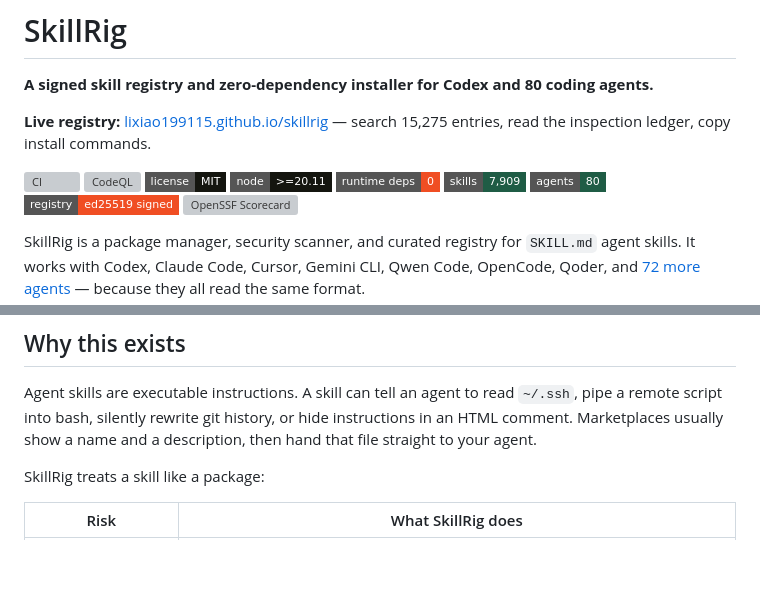
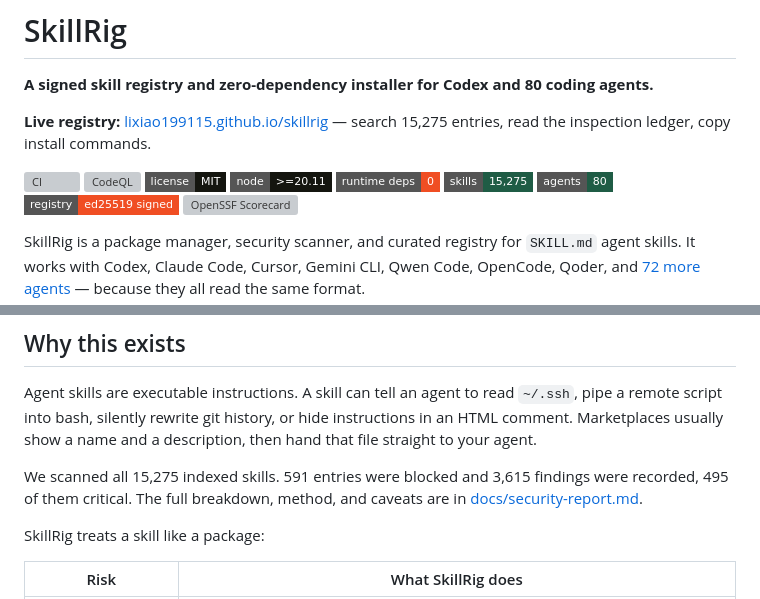
Before and after one commit to LIXIAO199115/skillrig, a Markdown page: README.md, 2 parts joined by grey strips. GitHub-like rendering; badges without logos; blank space fills up the shorter version; grey boxes are pictures that could not be loaded.

Commit message:
docs: publish aggregate security scan report for indexed skills

```diff
--- a/README.md
+++ b/README.md
@@ -9,7 +9,7 @@
 [![License: MIT](https://img.shields.io/badge/license-MIT-14150f?style=flat-square)](LICENSE)
 [![Node](https://img.shields.io/badge/node-%3E%3D20.11-14150f?style=flat-square)](package.json)
 [![Runtime dependencies](https://img.shields.io/badge/runtime%20deps-0-f04e23?style=flat-square)](package.json)
-[![Skills](https://img.shields.io/badge/skills-7%2C909-1f5c45?style=flat-square)](registry/index.json)
+[![Skills](https://img.shields.io/badge/skills-15%2C275-1f5c45?style=flat-square)](registry/index.json)
 [![Agents](https://img.shields.io/badge/agents-80-1f5c45?style=flat-square)](docs/agents.md)
 [![Registry](https://img.shields.io/badge/registry-ed25519%20signed-f04e23?style=flat-square)](registry/index.json.sig)
 [![OpenSSF Scorecard](https://api.securityscorecards.dev/projects/github.com/LIXIAO199115/skillrig/badge)](https://securityscorecards.dev/viewer/?uri=github.com/LIXIAO199115/skillrig)
@@ -31,6 +31,8 @@ node bin/skillrig.mjs install codex-cli-workflows --agent codex
 ## Why this exists
 
 Agent skills are executable instructions. A skill can tell an agent to read `~/.ssh`, pipe a remote script into bash, silently rewrite git history, or hide instructions in an HTML comment. Marketplaces usually show a name and a description, then hand that file straight to your agent.
+
+We scanned all 15,275 indexed skills. 591 entries were blocked and 3,615 findings were recorded, 495 of them critical. The full breakdown, method, and caveats are in [docs/security-report.md](docs/security-report.md).
 
 SkillRig treats a skill like a package:
 
```
Also changed, not shown: docs/security-report.md (added, +74 -0 lines).
